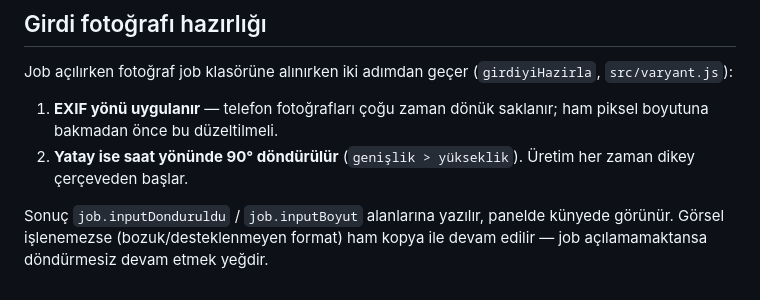
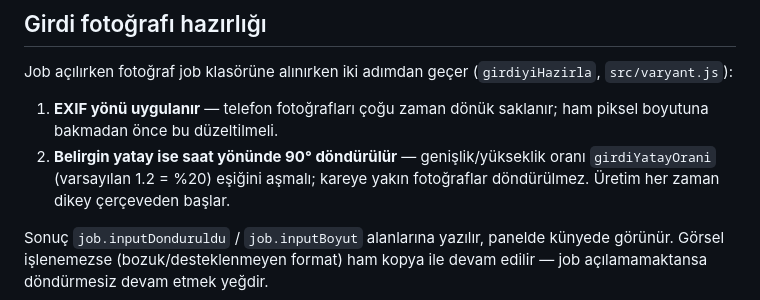
Before and after one commit to olcayhizal/voku, a Markdown page: CLAUDE.md, the part around the change. Rendered like a GitHub page.

Commit message:
CLAUDE.md: girdi yatay eşiği notu

```diff
--- a/CLAUDE.md
+++ b/CLAUDE.md
@@ -499,7 +499,9 @@ Job açılırken fotoğraf job klasörüne alınırken iki adımdan geçer
 (`girdiyiHazirla`, `src/varyant.js`):
 1. **EXIF yönü uygulanır** — telefon fotoğrafları çoğu zaman dönük saklanır;
    ham piksel boyutuna bakmadan önce bu düzeltilmeli.
-2. **Yatay ise saat yönünde 90° döndürülür** (`genişlik > yükseklik`).
+2. **Belirgin yatay ise saat yönünde 90° döndürülür** — genişlik/yükseklik
+   oranı `girdiYatayOrani` (varsayılan 1.2 = %20) eşiğini aşmalı; kareye yakın
+   fotoğraflar döndürülmez.
    Üretim her zaman dikey çerçeveden başlar.
 
 Sonuç `job.inputDonduruldu` / `job.inputBoyut` alanlarına yazılır, panelde
```
